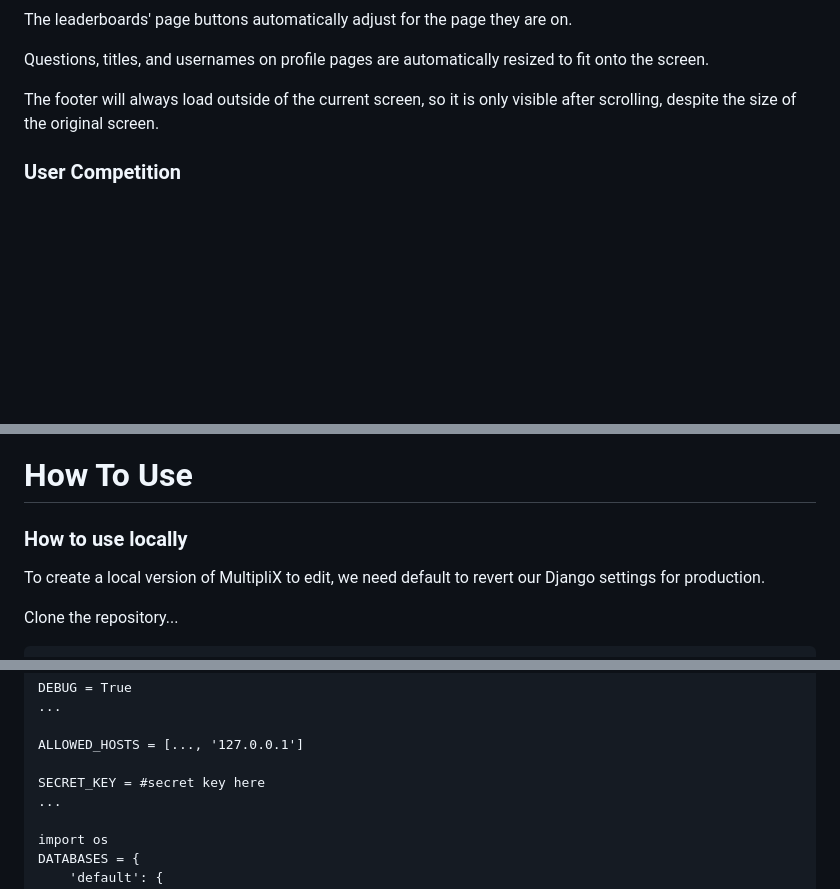
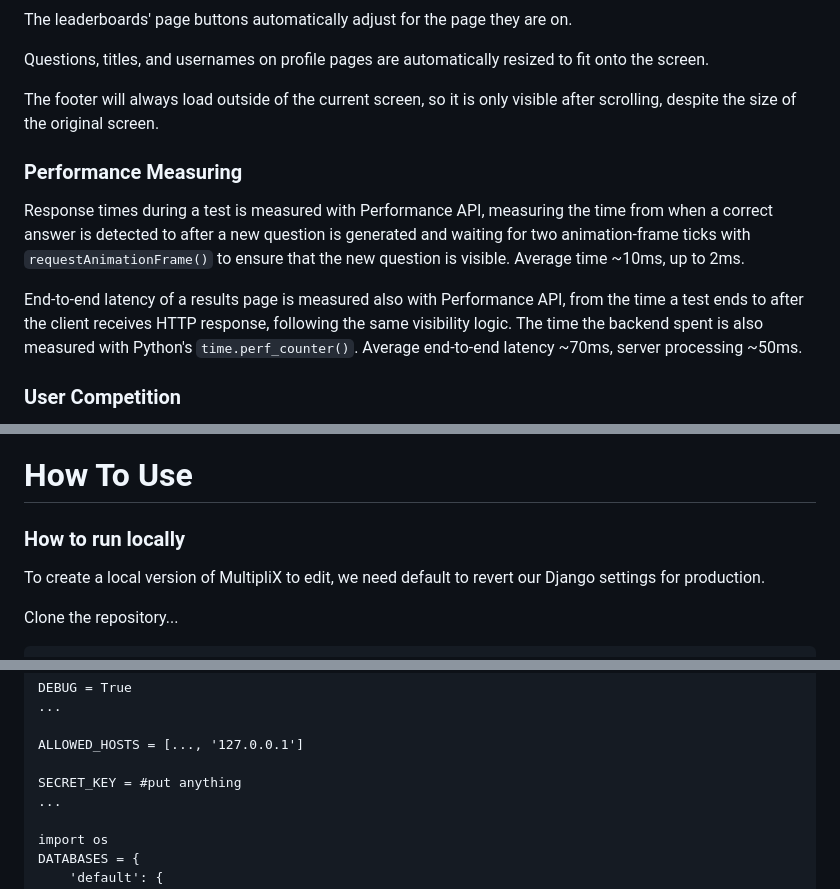
Before and after one commit to bcchen52/multiplix, a Markdown page: README.md, 3 parts joined by grey strips. GitHub-like rendering; blank space fills up the shorter version.

Commit message:
Added performance tracking to README

```diff
--- a/README.md
+++ b/README.md
@@ -24,6 +24,12 @@ Questions, titles, and usernames on profile pages are automatically resized to f
 
 The footer will always load outside of the current screen, so it is only visible after scrolling, despite the size of the original screen.
 
+### Performance Measuring
+
+Response times during a test is measured with Performance API, measuring the time from when a correct answer is detected to after a new question is generated and waiting for two animation-frame ticks with `requestAnimationFrame()` to ensure that the new question is visible. Average time ~10ms, up to 2ms.
+
+End-to-end latency of a results page is measured also with Performance API, from the time a test ends to after the client receives HTTP response, following the same visibility logic. The time the backend spent is also measured with Python's `time.perf_counter()`. Average end-to-end latency ~70ms, server processing ~50ms.
+
 ### User Competition
 
 Tests taken on the default settings from a logged in user are automatically qualified to enter onto the respective leaderboards and will the results will be reflected on that user's profile page for the best scores, if applicable. If a user is currently on a leaderboard, a trophy will show up on their profile page, up to five for the five leaderboards.
@@ -39,7 +45,7 @@ To provide a seamless experience when registering, invalid inputs are removed up
 - Allowing "_" and "-" in username registering
 
 # How To Use
-### How to use locally
+### How to run locally
 To create a local version of MultipliX to edit, we need default to revert our Django settings for production.
 
 Clone the repository...
@@ -67,7 +73,7 @@ DEBUG = True
 
 ALLOWED_HOSTS = [..., '127.0.0.1']
 
-SECRET_KEY = #secret key here
+SECRET_KEY = #put anything
 ...
 
 import os
```
Also changed, not shown: other parts of README.md (+1 -3 lines).
